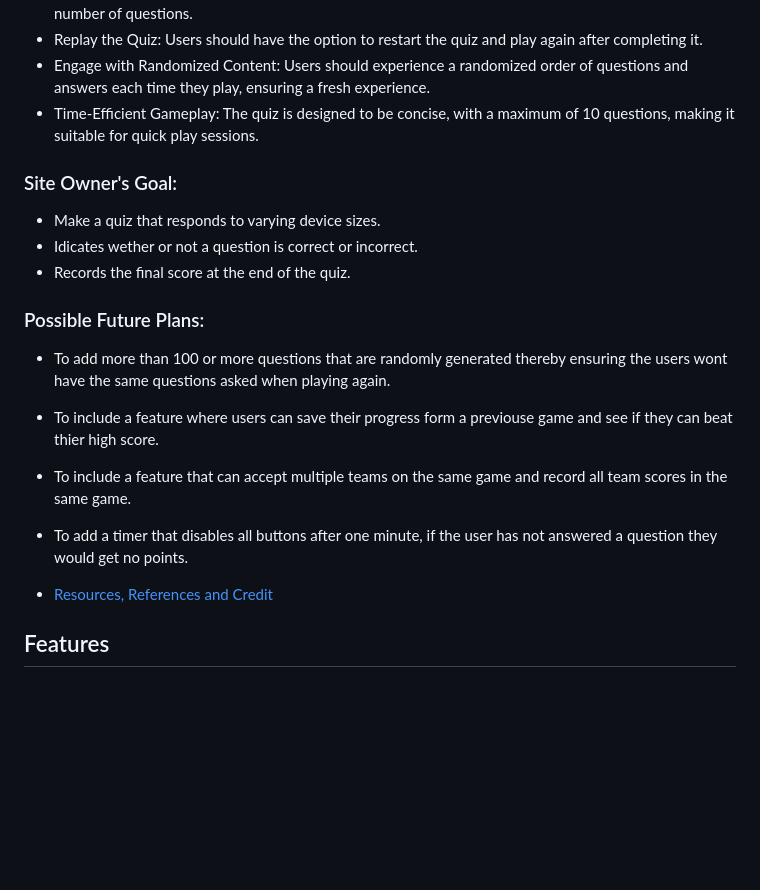
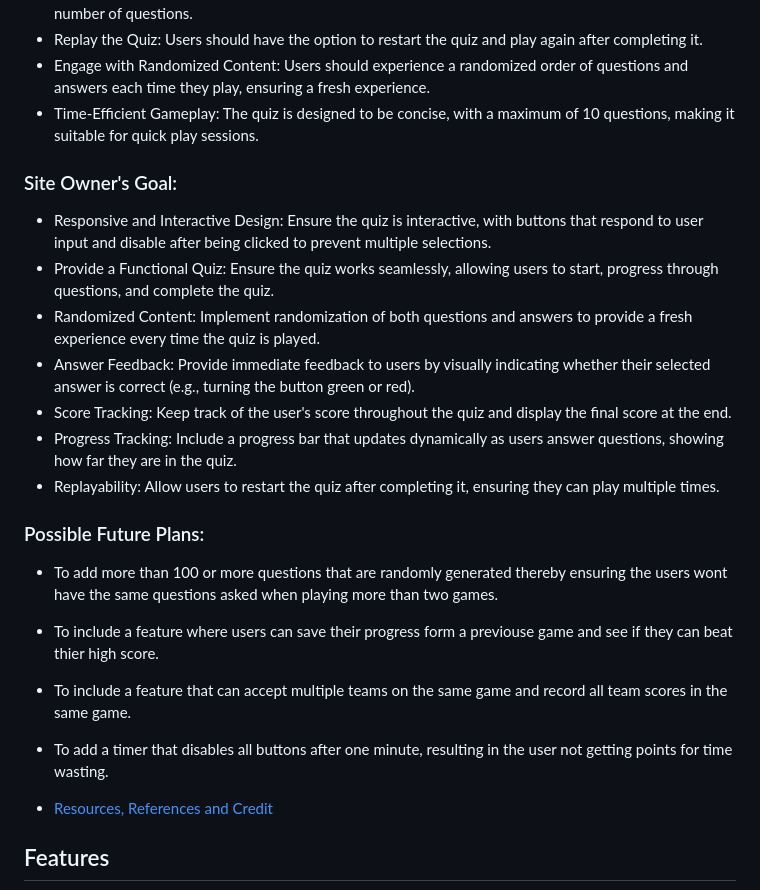
Before and after one commit to Bruce0C/Punters-Quiz-, a Markdown page: README.md, the part around the change. Rendered like a GitHub page; blank space fills up the shorter version.

Commit message:
docs: Enhance README.md with detailed quiz features and future plans

```diff
--- a/README.md
+++ b/README.md
@@ -23,19 +23,22 @@ Pub quizes have always been a good reaon for people to come together, get to kno
 * Time-Efficient Gameplay: The quiz is designed to be concise, with a maximum of 10 questions, making it suitable for quick play sessions.
 
 
-
 ### Site Owner's Goal:
 
-* Make a quiz that responds to varying device sizes.
-* Idicates wether or not a question is correct or incorrect.
-* Records the final score at the end of the quiz.
+* Responsive and Interactive Design: Ensure the quiz is interactive, with buttons that respond to user input and disable after being clicked to prevent multiple selections.
+* Provide a Functional Quiz: Ensure the quiz works seamlessly, allowing users to start, progress through questions, and complete the quiz.
+* Randomized Content: Implement randomization of both questions and answers to provide a fresh experience every time the quiz is played.
+* Answer Feedback: Provide immediate feedback to users by visually indicating whether their selected answer is correct (e.g., turning the button green or red).
+* Score Tracking: Keep track of the user's score throughout the quiz and display the final score at the end.
+* Progress Tracking: Include a progress bar that updates dynamically as users answer questions, showing how far they are in the quiz.
+* Replayability: Allow users to restart the quiz after completing it, ensuring they can play multiple times.
 
 ### Possible Future Plans:
 
-* To add more than 100 or more questions that are randomly generated thereby ensuring the users wont have the same questions asked when playing again.
+* To add more than 100 or more questions that are randomly generated thereby ensuring the users wont have the same questions asked when playing more than two games.
 * To include a feature where users can save their progress form a previouse game and see if they can beat thier high score.
 * To include a feature that can accept multiple teams on the same game and record all team scores in the same game.
-* To add a timer that disables all buttons after one minute, if the user has not answered a question they would get no points.
+* To add a timer that disables all buttons after one minute, resulting in the user not getting points for time wasting.
 
 * [Resources, References and Credit](#resources-references-and-credit)
 
```
